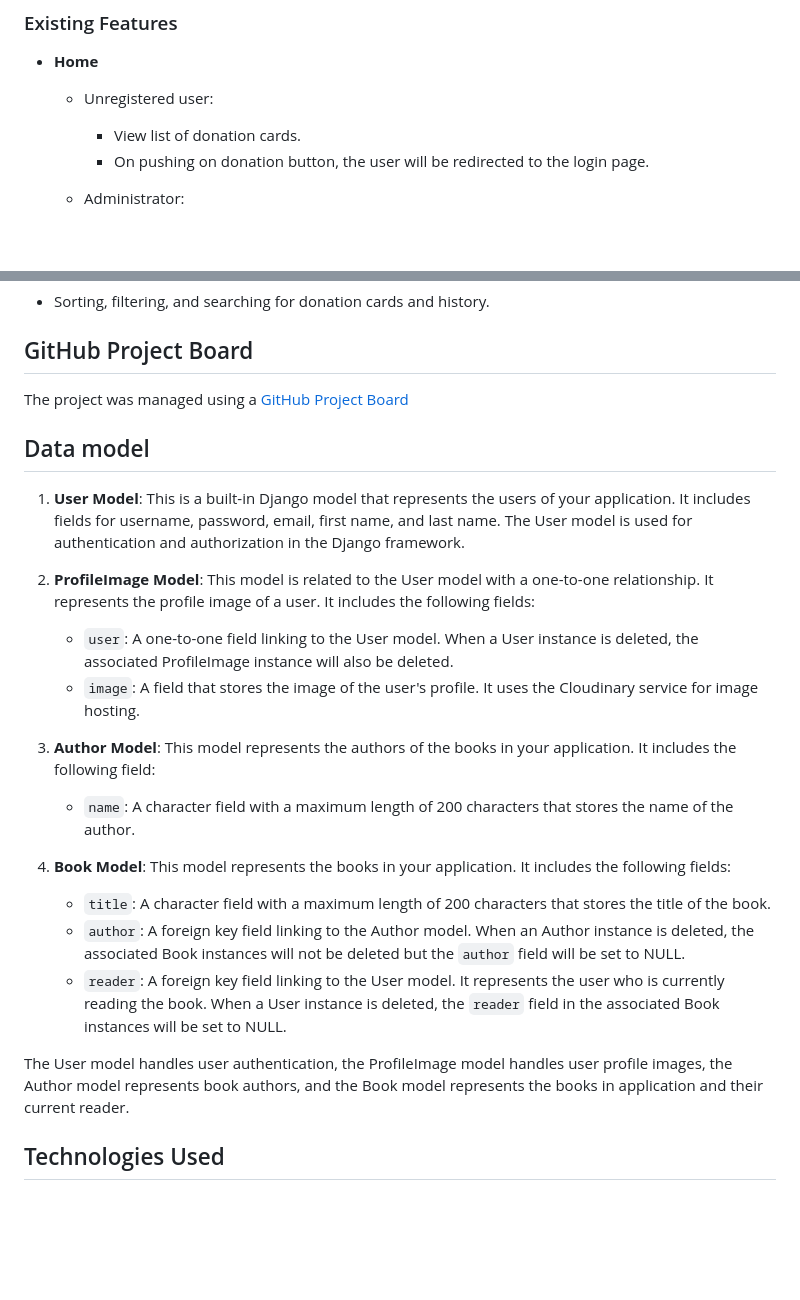
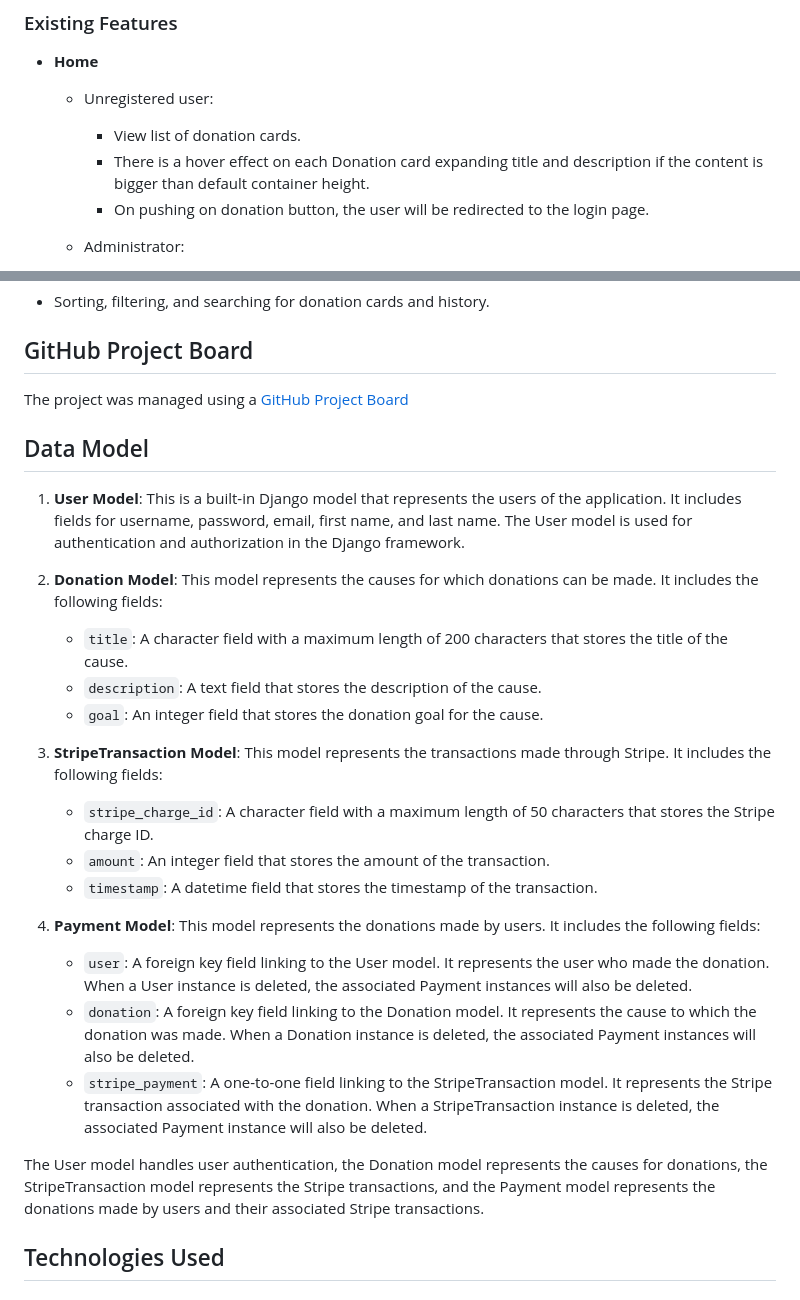
Before and after one commit to SVDotsenko/portfolio-project-5, a Markdown page: README.md, 2 parts joined by grey strips. GitHub-like rendering; blank space fills up the shorter version.

Commit message:
Readme.md made a description of the following sections: GitHub Project, Data Model

```diff
--- a/README.md
+++ b/README.md
@@ -48,7 +48,10 @@ Administrator functionality:
 - **Home**
 
   - Unregistered user:
+
     - View list of donation cards.
+    - There is a hover effect on each Donation card expanding title and description if the content is bigger than
+      default container height.
     - On pushing on donation button, the user will be redirected to the login page.
 
   - Administrator:
@@ -114,23 +117,26 @@ The project was managed using a [GitHub Project Board](https://github.com/users/
 
-## Data model
 
-1. **User Model**: This is a built-in Django model that represents the users of your application. It includes fields for username, password, email, first name, and last name. The User model is used for authentication and authorization in the Django framework.
+## Data Model
 
-2. **ProfileImage Model**: This model is related to the User model with a one-to-one relationship. It represents the profile image of a user. It includes the following fields:
+1. **User Model**: This is a built-in Django model that represents the users of the application. It includes fields for username, password, email, first name, and last name. The User model is used for authentication and authorization in the Django framework.
 
-   - `user`: A one-to-one field linking to the User model. When a User instance is deleted, the associated ProfileImage instance will also be deleted.
-   - `image`: A field that stores the image of the user's profile. It uses the Cloudinary service for image hosting.
+2. **Donation Model**: This model represents the causes for which donations can be made. It includes the following fields:
+    - `title`: A character field with a maximum length of 200 characters that stores the title of the cause.
+    - `description`: A text field that stores the description of the cause.
+    - `goal`: An integer field that stores the donation goal for the cause.
 
-3. **Author Model**: This model represents the authors of the books in your application. It includes the following field:
+3. **StripeTransaction Model**: This model represents the transactions made through Stripe. It includes the following fields:
+    - `stripe_charge_id`: A character field with a maximum length of 50 characters that stores the Stripe charge ID.
+    - `amount`: An integer field that stores the amount of the transaction.
+    - `timestamp`: A datetime field that stores the timestamp of the transaction.
 
-   - `name`: A character field with a maximum length of 200 characters that stores the name of the author.
+4. **Payment Model**: This model represents the donations made by users. It includes the following fields:
+    - `user`: A foreign key field linking to the User model. It represents the user who made the donation. When a User instance is deleted, the associated Payment instances will also be deleted.
+    - `donation`: A foreign key field linking to the Donation model. It represents the cause to which the donation was made. When a Donation instance is deleted, the associated Payment instances will also be deleted.
+    - `stripe_payment`: A one-to-one field linking to the StripeTransaction model. It represents the Stripe transaction associated with the donation. When a StripeTransaction instance is deleted, the associated Payment instance will also be deleted.
 
-4. **Book Model**: This model represents the books in your application. It includes the following fields:
-   - `title`: A character field with a maximum length of 200 characters that stores the title of the book.
-   - `author`: A foreign key field linking to the Author model. When an Author instance is deleted, the associated Book instances will not be deleted but the `author` field will be set to NULL.
-   - `reader`: A foreign key field linking to the User model. It represents the user who is currently reading the book. When a User instance is deleted, the `reader` field in the associated Book instances will be set to NULL.
+The User model handles user authentication, the Donation model represents the causes for donations, the StripeTransaction model represents the Stripe transactions, and the Payment model represents the donations made by users and their associated Stripe transactions.
 
-The User model handles user authentication, the ProfileImage model handles user profile images, the Author model represents book authors, and the Book model represents the books in application and their current reader.
 
 ## Technologies Used
 
```
Also changed, not shown: other parts of README.md (+1 -1 lines).
